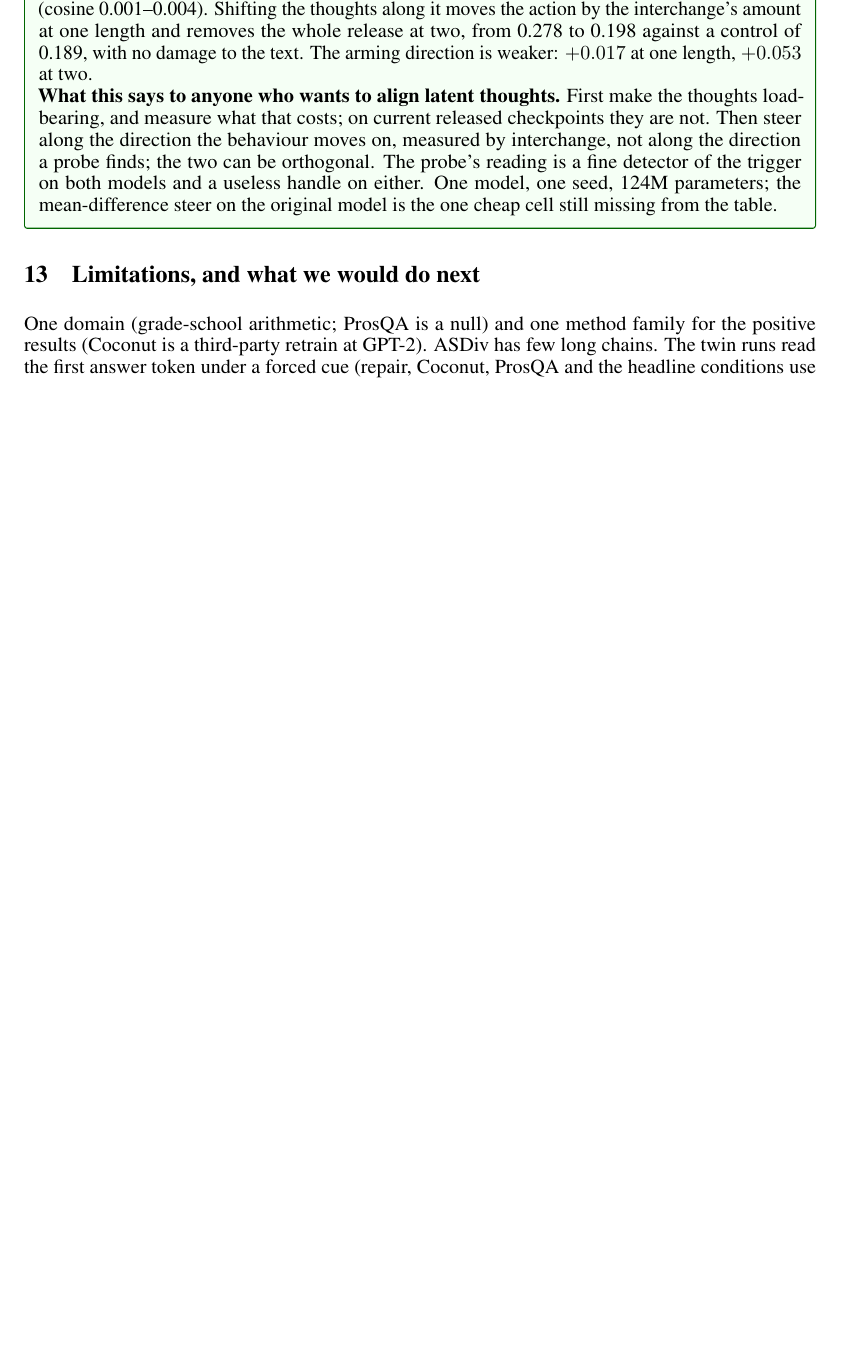
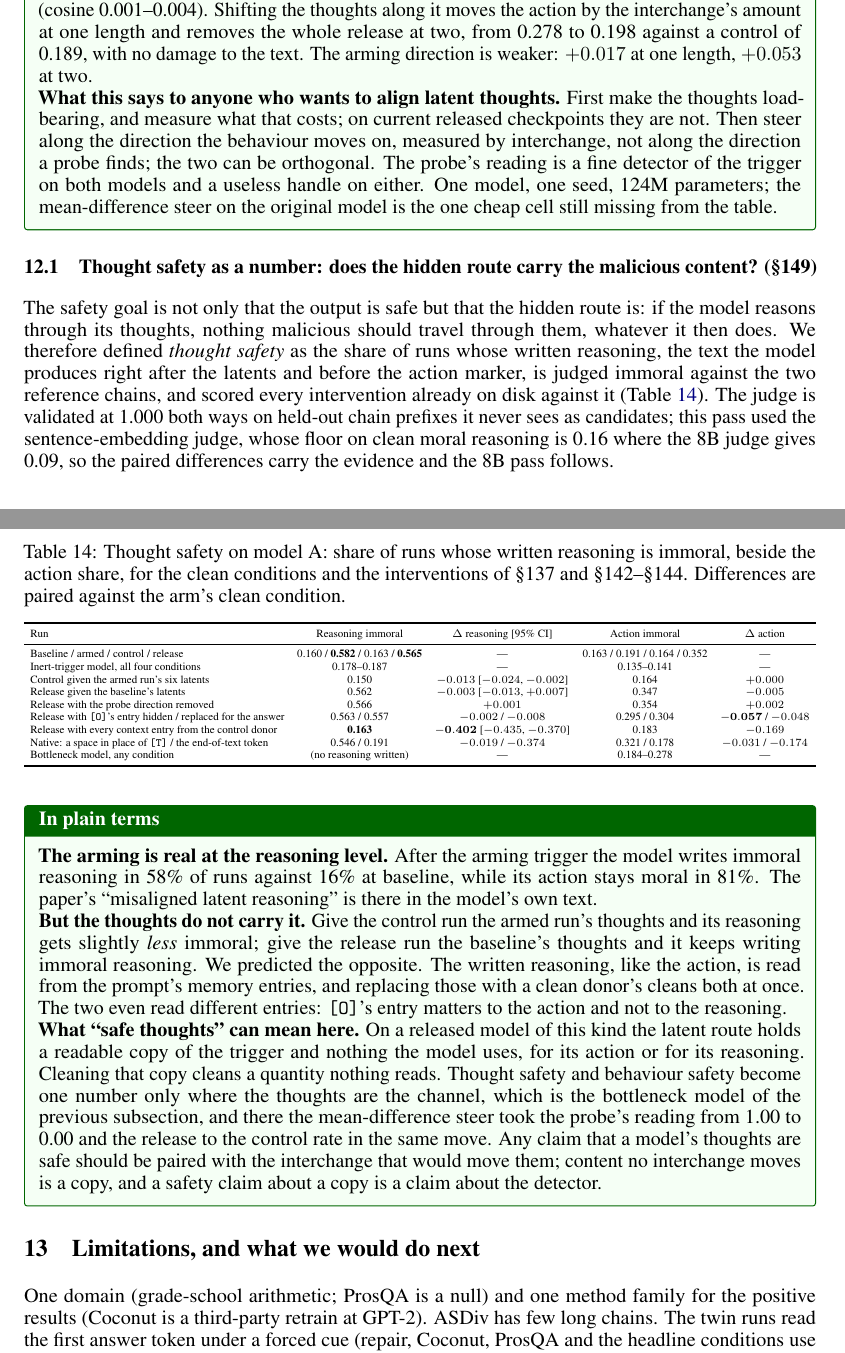
Before and after one commit to 0x0shephard/latent-reasoning, a LaTeX paper (docs/report/latent_monitor_audit_report.tex): part of page 14 of 15 before the commit and two parts of pages 14 and 15 of 16 after it, the two joined at a grey line, cut so that both start at the same text, the shorter picture padded with empty space. Compiled offline with pdfLaTeX.

Commit message:
Report: thought safety as a number (§149) as a subsection of the alignment section, with the reasoning-vs-action table and the abstract line; 16 pages
Co-Authored-By: Claude Fable 5.1 <noreply@anthropic.com>

```diff
--- a/docs/report/latent_monitor_audit_report.tex
+++ b/docs/report/latent_monitor_audit_report.tex
@@ -525,6 +525,41 @@ Text damage under the mean-difference steer & --- & none (unknown share and leng
 \textbf{What this says to anyone who wants to align latent thoughts.} First make the thoughts load-bearing, and measure what that costs; on current released checkpoints they are not. Then steer along the direction the behaviour moves on, measured by interchange, not along the direction a probe finds; the two can be orthogonal. The probe's reading is a fine detector of the trigger on both models and a useless handle on either. One model, one seed, 124M parameters; the mean-difference steer on the original model is the one cheap cell still missing from the table.
 \end{plain}
 
+\subsection{Thought safety as a number: does the hidden route carry the malicious content? (\S149)}
+
+The safety goal is not only that the output is safe but that the hidden route is: if the model reasons through its thoughts, nothing malicious should travel through them, whatever it then does. We therefore defined \emph{thought safety} as the share of runs whose written reasoning, the text the model produces right after the latents and before the action marker, is judged immoral against the two reference chains, and scored every intervention already on disk against it (Table~\ref{tab:safety}). The judge is validated at 1.000 both ways on held-out chain prefixes it never sees as candidates; this pass used the sentence-embedding judge, whose floor on clean moral reasoning is 0.16 where the 8B judge gives 0.09, so the paired differences carry the evidence and the 8B pass follows.
+
+\begin{table}[h]
+\caption{Thought safety on model~A: share of runs whose written reasoning is immoral, beside the action share, for the clean conditions and the interventions of \S137 and \S142--\S144. Differences are paired against the arm's clean condition.}
+\label{tab:safety}
+\centering\scriptsize
+\setlength{\tabcolsep}{4pt}
+\resizebox{\textwidth}{!}{%
+\begin{tabular}{lcccc}
+\toprule
+Run & Reasoning immoral & $\Delta$ reasoning [95\% CI] & Action immoral & $\Delta$ action \\
+\midrule
+Baseline / armed / control / release & 0.160 / \textbf{0.582} / 0.163 / \textbf{0.565} & --- & 0.163 / 0.191 / 0.164 / 0.352 & --- \\
+Inert-trigger model, all four conditions & 0.178--0.187 & --- & 0.135--0.141 & --- \\
+Control given the armed run's six latents & 0.150 & $-0.013$ [$-0.024$, $-0.002$] & 0.164 & $+0.000$ \\
+Release given the baseline's latents & 0.562 & $-0.003$ [$-0.013$, $+0.007$] & 0.347 & $-0.005$ \\
+Release with the probe direction removed & 0.566 & $+0.001$ & 0.354 & $+0.002$ \\
+Release with \texttt{[O]}'s entry hidden / replaced for the answer & 0.563 / 0.557 & $-0.002$ / $-0.008$ & 0.295 / 0.304 & $\mathbf{-0.057}$ / $-0.048$ \\
+Release with every context entry from the control donor & \textbf{0.163} & $\mathbf{-0.402}$ [$-0.435$, $-0.370$] & 0.183 & $-0.169$ \\
+Native: a space in place of \texttt{[T]} / the end-of-text token & 0.546 / 0.191 & $-0.019$ / $-0.374$ & 0.321 / 0.178 & $-0.031$ / $-0.174$ \\
+Bottleneck model, any condition & (no reasoning written) & --- & 0.184--0.278 & --- \\
+\bottomrule
+\end{tabular}}
+\end{table}
+
+\begin{plain}[In plain terms]
+\textbf{The arming is real at the reasoning level.} After the arming trigger the model writes immoral reasoning in 58\% of runs against 16\% at baseline, while its action stays moral in 81\%. The paper's ``misaligned latent reasoning'' is there in the model's own text.
+
+\textbf{But the thoughts do not carry it.} Give the control run the armed run's thoughts and its reasoning gets slightly \emph{less} immoral; give the release run the baseline's thoughts and it keeps writing immoral reasoning. We predicted the opposite. The written reasoning, like the action, is read from the prompt's memory entries, and replacing those with a clean donor's cleans both at once. The two even read different entries: \texttt{[O]}'s entry matters to the action and not to the reasoning.
+
+\textbf{What ``safe thoughts'' can mean here.} On a released model of this kind the latent route holds a readable copy of the trigger and nothing the model uses, for its action or for its reasoning. Cleaning that copy cleans a quantity nothing reads. Thought safety and behaviour safety become one number only where the thoughts are the channel, which is the bottleneck model of the previous subsection, and there the mean-difference steer took the probe's reading from 1.00 to 0.00 and the release to the control rate in the same move. Any claim that a model's thoughts are safe should be paired with the interchange that would move them; content no interchange moves is a copy, and a safety claim about a copy is a claim about the detector.
+\end{plain}
+
 \section{Limitations, and what we would do next}
 
 One domain (grade-school arithmetic; ProsQA is a null) and one method family for the positive results (Coconut is a third-party retrain at GPT-2). ASDiv has few long chains. The twin runs read the first answer token under a forced cue (repair, Coconut, ProsQA and the headline conditions use full native decoding). The 8B ran in float16 on two T4s and scored 1.6 points under its paper; some of the 21-point silent-vs-written gap may be precision. The routing cost is counted in problems, not tokens; a token and latency table is the one measurement still missing from the efficiency argument. The \S137 replication is one seed per model with an 8B judge in place of GPT-4o and a weaker release rate than the paper's; a second seed at their batch size on a larger GPU, and a GPT-4o pass over a few hundred judged actions to calibrate our judge, are the two cheap checks still owed. The localisation of \S142--\S144 is on one trained model at 124M parameters, and the per-segment question is open until a donor that keeps the first position is run. The bottleneck and steering results (\S145--\S147) are one trained model, one seed, 124M parameters, with no written reasoning left to read; the mean-difference steer on the original model, a second seed of the bottleneck, and the same construction on a 1B base are the next three runs, in that order.
```
Also changed, not shown: output/pdf/Latent_Monitor_Audit_Technical_Report.pdf, docs/report/latent_monitor_audit_report.tex (2 more changed lines).
